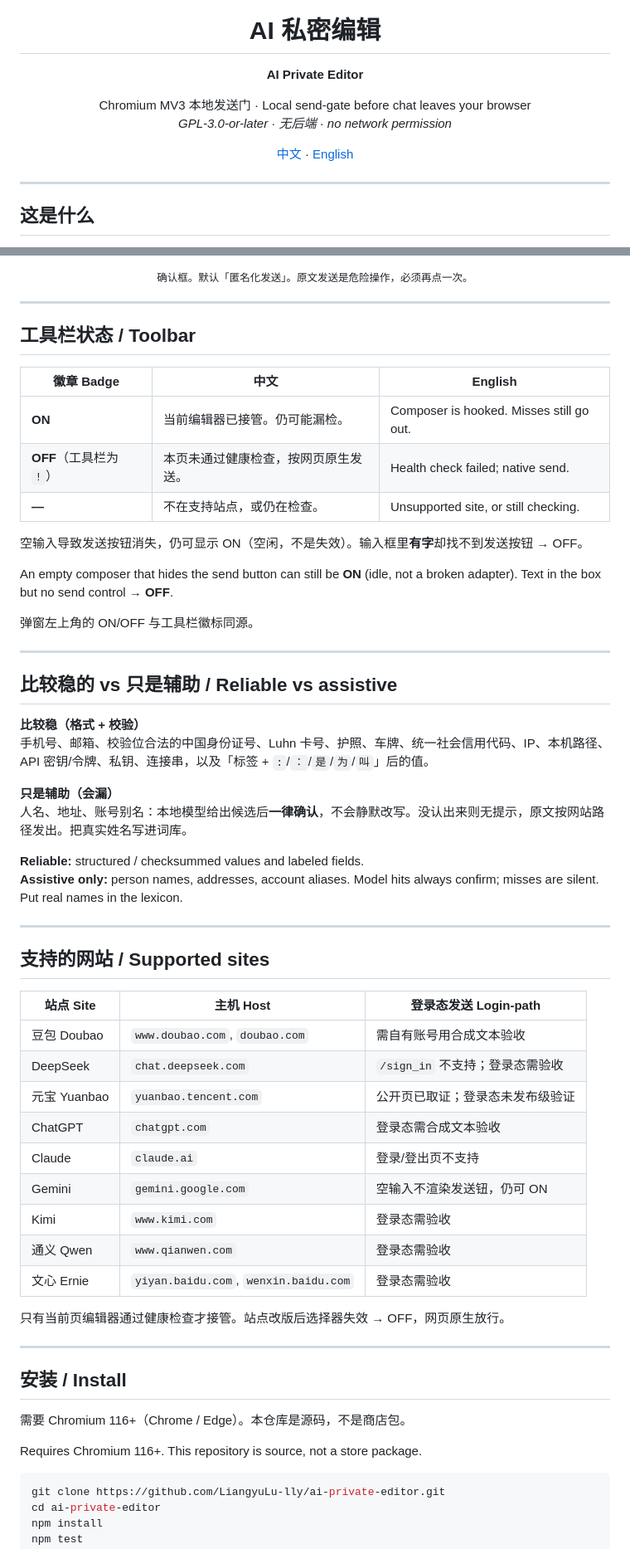
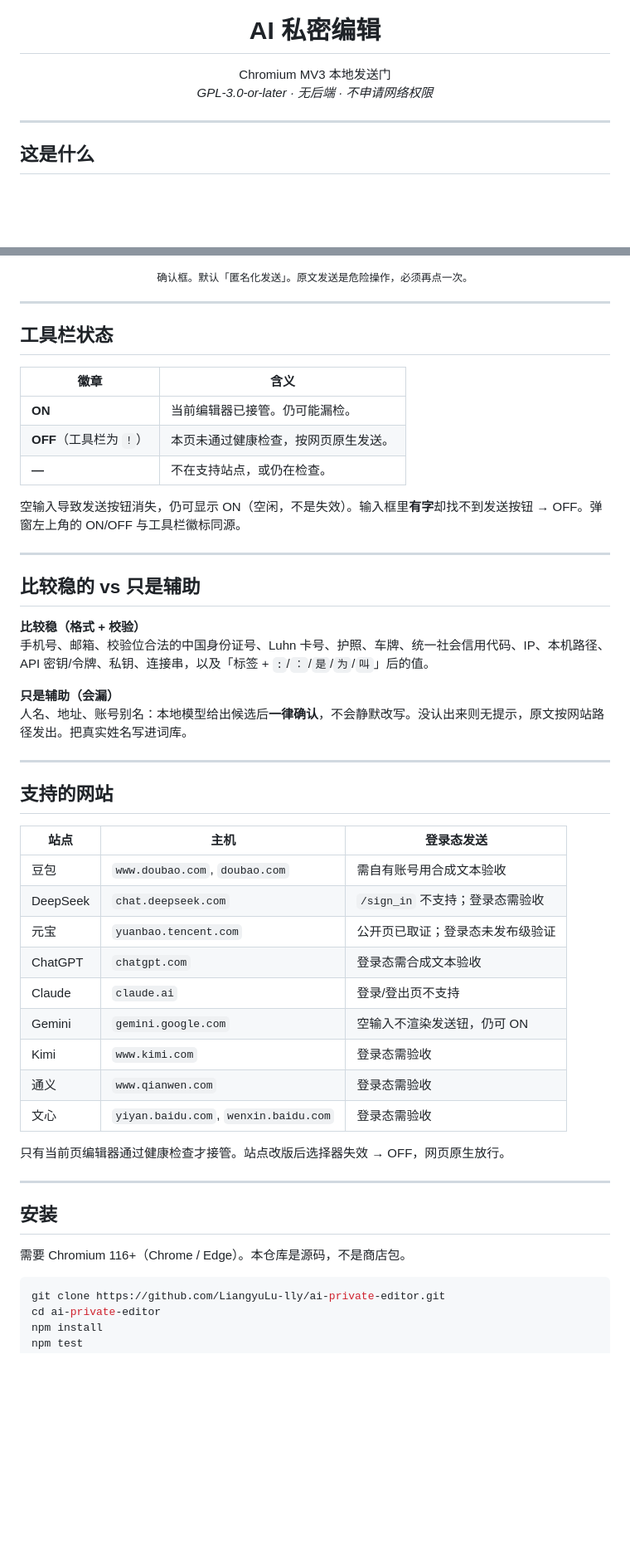
Before and after one commit to LiangyuLu-lly/ai-private-editor, a Markdown page: README.md, 2 parts joined by grey strips. Shown at 83% size. Rendered like a GitHub page; blank space fills up the shorter version.

````diff
--- a/README.md
+++ b/README.md
@@ -3,15 +7,10 @@
 </p>
 
 <h1 align="center">AI 私密编辑</h1>
-<p align="center"><strong>AI Private Editor</strong></p>
 
 <p align="center">
-  Chromium MV3 本地发送门 · Local send-gate before chat leaves your browser<br>
-  <em>GPL-3.0-or-later · 无后端 · no network permission</em>
-</p>
-
-<p align="center">
-  <a href="#zhongwen">中文</a> · <a href="#english">English</a>
+  Chromium MV3 本地发送门<br>
+  <em>GPL-3.0-or-later · 无后端 · 不申请网络权限</em>
 </p>
 
 ---
@@ -86,23 +67,19 @@ You type as usual. On Send, if the page is **ON**, the draft is checked locally.
 
 ---
 
-## 工具栏状态 / Toolbar
+## 工具栏状态
 
-| 徽章 Badge | 中文 | English |
-|---|---|---|
-| **ON** | 当前编辑器已接管。仍可能漏检。 | Composer is hooked. Misses still go out. |
-| **OFF**（工具栏为 `!`） | 本页未通过健康检查，按网页原生发送。 | Health check failed; native send. |
-| **—** | 不在支持站点，或仍在检查。 | Unsupported site, or still checking. |
+| 徽章 | 含义 |
+|---|---|
+| **ON** | 当前编辑器已接管。仍可能漏检。 |
+| **OFF**（工具栏为 `!`） | 本页未通过健康检查，按网页原生发送。 |
+| **—** | 不在支持站点，或仍在检查。 |
 
-空输入导致发送按钮消失，仍可显示 ON（空闲，不是失效）。输入框里**有字**却找不到发送按钮 → OFF。
-
-An empty composer that hides the send button can still be **ON** (idle, not a broken adapter). Text in the box but no send control → **OFF**.
-
-弹窗左上角的 ON/OFF 与工具栏徽标同源。
+空输入导致发送按钮消失，仍可显示 ON（空闲，不是失效）。输入框里**有字**却找不到发送按钮 → OFF。弹窗左上角的 ON/OFF 与工具栏徽标同源。
 
 ---
 
-## 比较稳的 vs 只是辅助 / Reliable vs assistive
+## 比较稳的 vs 只是辅助
 
 **比较稳（格式 + 校验）**
 手机号、邮箱、校验位合法的中国身份证号、Luhn 卡号、护照、车牌、统一社会信用代码、IP、本机路径、API 密钥/令牌、私钥、连接串，以及「标签 + `:`/`：`/`是`/`为`/`叫`」后的值。
@@ -110,34 +87,29 @@ An empty composer that hides the send button can still be **ON** (idle, not a br
 **只是辅助（会漏）**
 人名、地址、账号别名：本地模型给出候选后**一律确认**，不会静默改写。没认出来则无提示，原文按网站路径发出。把真实姓名写进词库。
 
-**Reliable:** structured / checksummed values and labeled fields.
-**Assistive only:** person names, addresses, account aliases. Model hits always confirm; misses are silent. Put real names in the lexicon.
-
 ---
 
-## 支持的网站 / Supported sites
+## 支持的网站
 
-| 站点 Site | 主机 Host | 登录态发送 Login-path |
+| 站点 | 主机 | 登录态发送 |
 |---|---|---|
-| 豆包 Doubao | `www.doubao.com`, `doubao.com` | 需自有账号用合成文本验收 |
+| 豆包 | `www.doubao.com`, `doubao.com` | 需自有账号用合成文本验收 |
 | DeepSeek | `chat.deepseek.com` | `/sign_in` 不支持；登录态需验收 |
-| 元宝 Yuanbao | `yuanbao.tencent.com` | 公开页已取证；登录态未发布级验证 |
+| 元宝 | `yuanbao.tencent.com` | 公开页已取证；登录态未发布级验证 |
 | ChatGPT | `chatgpt.com` | 登录态需合成文本验收 |
 | Claude | `claude.ai` | 登录/登出页不支持 |
 | Gemini | `gemini.google.com` | 空输入不渲染发送钮，仍可 ON |
 | Kimi | `www.kimi.com` | 登录态需验收 |
-| 通义 Qwen | `www.qianwen.com` | 登录态需验收 |
-| 文心 Ernie | `yiyan.baidu.com`, `wenxin.baidu.com` | 登录态需验收 |
+| 通义 | `www.qianwen.com` | 登录态需验收 |
+| 文心 | `yiyan.baidu.com`, `wenxin.baidu.com` | 登录态需验收 |
 
 只有当前页编辑器通过健康检查才接管。站点改版后选择器失效 → OFF，网页原生放行。
 
 ---
 
-## 安装 / Install
+## 安装
 
 需要 Chromium 116+（Chrome / Edge）。本仓库是源码，不是商店包。
-
-Requires Chromium 116+. This repository is source, not a store package.
 
 ```powershell
 git clone https://github.com/LiangyuLu-lly/ai-private-editor.git
````
Also changed, not shown: other parts of README.md (+12 -41 lines), README.en.md (added, +172 -0 lines).
